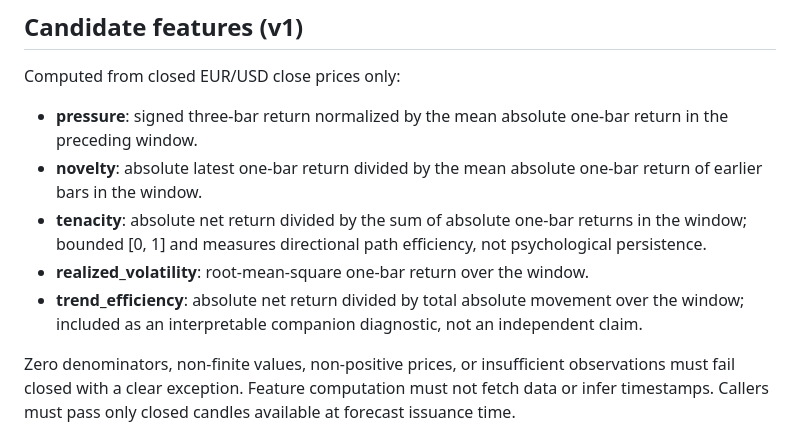
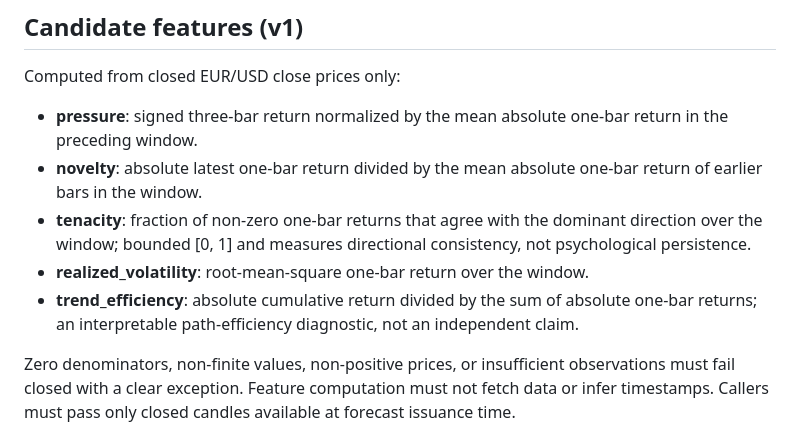
Before and after one commit to hamidhayatijozani/EURUSD-5M-Forecast, a Markdown page: research/CROSS_REPO_FEATURE_TRANSFER_V1.md, the part around the change. Drawn GitHub-style.

Commit message:
docs: align feature definitions with implementation

```diff
--- a/research/CROSS_REPO_FEATURE_TRANSFER_V1.md
+++ b/research/CROSS_REPO_FEATURE_TRANSFER_V1.md
@@ -16,9 +16,9 @@ Computed from closed EUR/USD close prices only:
 
 - **pressure**: signed three-bar return normalized by the mean absolute one-bar return in the preceding window.
 - **novelty**: absolute latest one-bar return divided by the mean absolute one-bar return of earlier bars in the window.
-- **tenacity**: absolute net return divided by the sum of absolute one-bar returns in the window; bounded [0, 1] and measures directional path efficiency, not psychological persistence.
+- **tenacity**: fraction of non-zero one-bar returns that agree with the dominant direction over the window; bounded [0, 1] and measures directional consistency, not psychological persistence.
 - **realized_volatility**: root-mean-square one-bar return over the window.
-- **trend_efficiency**: absolute net return divided by total absolute movement over the window; included as an interpretable companion diagnostic, not an independent claim.
+- **trend_efficiency**: absolute cumulative return divided by the sum of absolute one-bar returns; an interpretable path-efficiency diagnostic, not an independent claim.
 
 Zero denominators, non-finite values, non-positive prices, or insufficient observations must fail closed with a clear exception. Feature computation must not fetch data or infer timestamps. Callers must pass only closed candles available at forecast issuance time.
 
```
